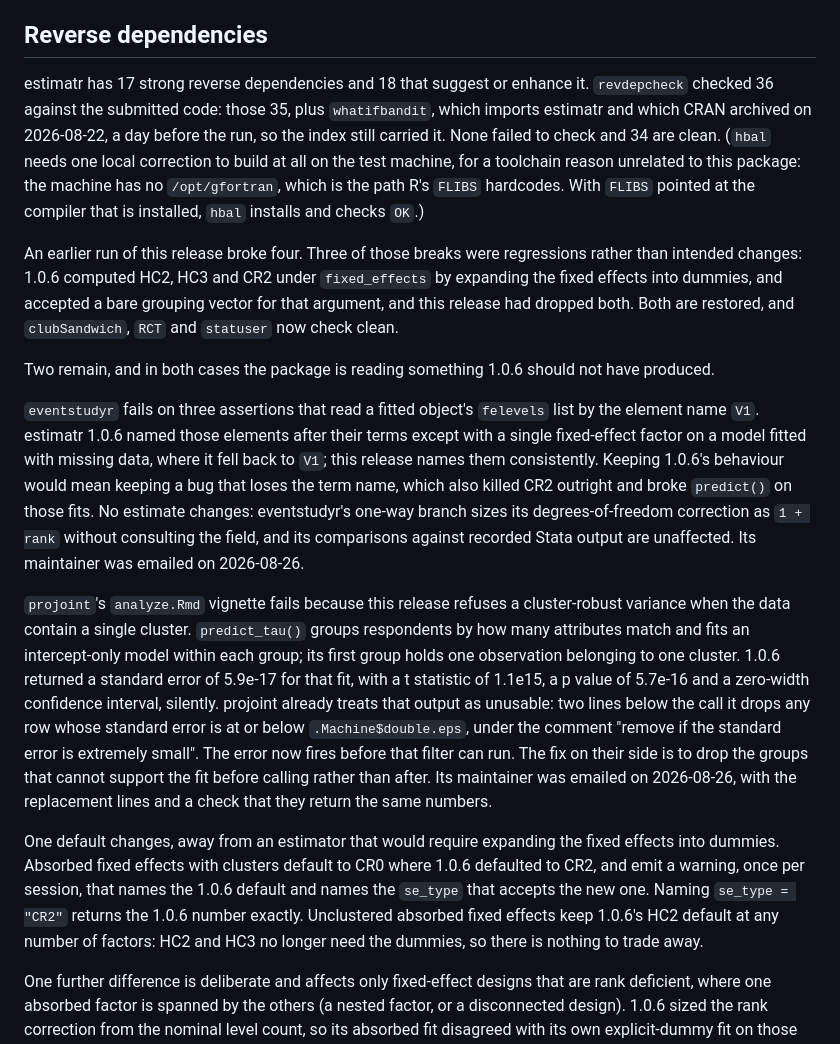
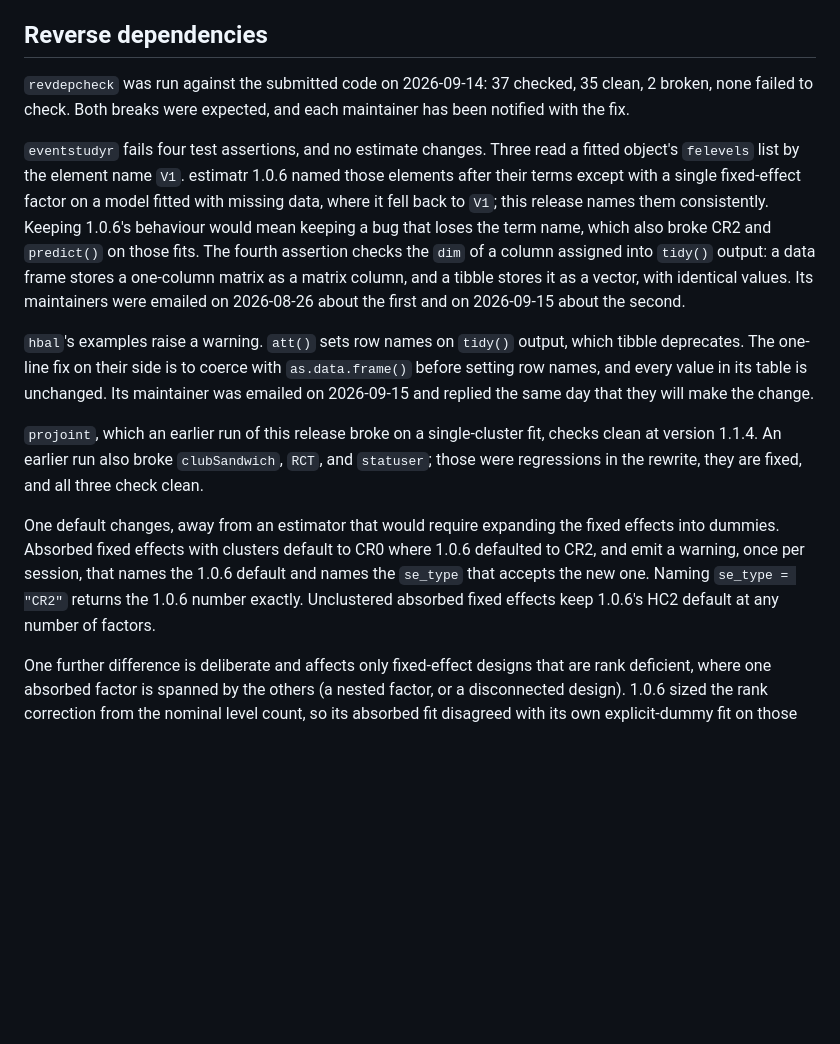
Before and after one commit to DeclareDesign/estimatr, a Markdown page: cran-comments.md, the part around one of its changes. Rendered like a GitHub page; blank space fills up the shorter version.

```diff
--- a/cran-comments.md
+++ b/cran-comments.md
@@ -66,16 +30,14 @@ The maintainer change is intentional and is covered by Graeme Blair's separate m
 
 ## Reverse dependencies
 
-estimatr has 17 strong reverse dependencies and 18 that suggest or enhance it. `revdepcheck` checked 36 against the submitted code: those 35, plus `whatifbandit`, which imports estimatr and which CRAN archived on 2026-08-22, a day before the run, so the index still carried it. None failed to check and 34 are clean. (`hbal` needs one local correction to build at all on the test machine, for a toolchain reason unrelated to this package: the machine has no `/opt/gfortran`, which is the path R's `FLIBS` hardcodes. With `FLIBS` pointed at the compiler that is installed, `hbal` installs and checks `OK`.)
+`revdepcheck` was run against the submitted code on 2026-09-14: 37 checked, 35 clean, 2 broken, none failed to check. Both breaks were expected, and each maintainer has been notified with the fix.
 
-An earlier run of this release broke four. Three of those breaks were regressions rather than intended changes: 1.0.6 computed HC2, HC3 and CR2 under `fixed_effects` by expanding the fixed effects into dummies, and accepted a bare grouping vector for that argument, and this release had dropped both. Both are restored, and `clubSandwich`, `RCT` and `statuser` now check clean.
+`eventstudyr` fails four test assertions, and no estimate changes. Three read a fitted object's `felevels` list by the element name `V1`. estimatr 1.0.6 named those elements after their terms except with a single fixed-effect factor on a model fitted with missing data, where it fell back to `V1`; this release names them consistently. Keeping 1.0.6's behaviour would mean keeping a bug that loses the term name, which also broke CR2 and `predict()` on those fits. The fourth assertion checks the `dim` of a column assigned into `tidy()` output: a data frame stores a one-column matrix as a matrix column, and a tibble stores it as a vector, with identical values. Its maintainers were emailed on 2026-08-26 about the first and on 2026-09-15 about the second.
 
-Two remain, and in both cases the package is reading something 1.0.6 should not have produced.
+`hbal`'s examples raise a warning. `att()` sets row names on `tidy()` output, which tibble deprecates. The one-line fix on their side is to coerce with `as.data.frame()` before setting row names, and every value in its table is unchanged. Its maintainer was emailed on 2026-09-15 and replied the same day that they will make the change.
 
-`eventstudyr` fails on three assertions that read a fitted object's `felevels` list by the element name `V1`. estimatr 1.0.6 named those elements after their terms except with a single fixed-effect factor on a model fitted with missing data, where it fell back to `V1`; this release names them consistently. Keeping 1.0.6's behaviour would mean keeping a bug that loses the term name, which also killed CR2 outright and broke `predict()` on those fits. No estimate changes: eventstudyr's one-way branch sizes its degrees-of-freedom correction as `1 + rank` without consulting the field, and its comparisons against recorded Stata output are unaffected. Its maintainer was emailed on 2026-08-26.
+`projoint`, which an earlier run of this release broke on a single-cluster fit, checks clean at version 1.1.4. An earlier run also broke `clubSandwich`, `RCT`, and `statuser`; those were regressions in the rewrite, they are fixed, and all three check clean.
 
-`projoint`'s `analyze.Rmd` vignette fails because this release refuses a cluster-robust variance when the data contain a single cluster. `predict_tau()` groups respondents by how many attributes match and fits an intercept-only model within each group; its first group holds one observation belonging to one cluster. 1.0.6 returned a standard error of 5.9e-17 for that fit, with a t statistic of 1.1e15, a p value of 5.7e-16 and a zero-width confidence interval, silently. projoint already treats that output as unusable: two lines below the call it drops any row whose standard error is at or below `.Machine$double.eps`, under the comment "remove if the standard error is extremely small". The error now fires before that filter can run. The fix on their side is to drop the groups that cannot support the fit before calling rather than after. Its maintainer was emailed on 2026-08-26, with the replacement lines and a check that they return the same numbers.
-
-One default changes, away from an estimator that would require expanding the fixed effects into dummies. Absorbed fixed effects with clusters default to CR0 where 1.0.6 defaulted to CR2, and emit a warning, once per session, that names the 1.0.6 default and names the `se_type` that accepts the new one. Naming `se_type = "CR2"` returns the 1.0.6 number exactly. Unclustered absorbed fixed effects keep 1.0.6's HC2 default at any number of factors: HC2 and HC3 no longer need the dummies, so there is nothing to trade away.
+One default changes, away from an estimator that would require expanding the fixed effects into dummies. Absorbed fixed effects with clusters default to CR0 where 1.0.6 defaulted to CR2, and emit a warning, once per session, that names the 1.0.6 default and names the `se_type` that accepts the new one. Naming `se_type = "CR2"` returns the 1.0.6 number exactly. Unclustered absorbed fixed effects keep 1.0.6's HC2 default at any number of factors.
 
 One further difference is deliberate and affects only fixed-effect designs that are rank deficient, where one absorbed factor is spanned by the others (a nested factor, or a disconnected design). 1.0.6 sized the rank correction from the nominal level count, so its absorbed fit disagreed with its own explicit-dummy fit on those designs. This release takes the exact rank and the two now agree, which is also what `lm()` and `plm` report for the same data. Designs of full rank are unaffected.
```
Also changed, not shown: other parts of cran-comments.md (+5 -41 lines).
